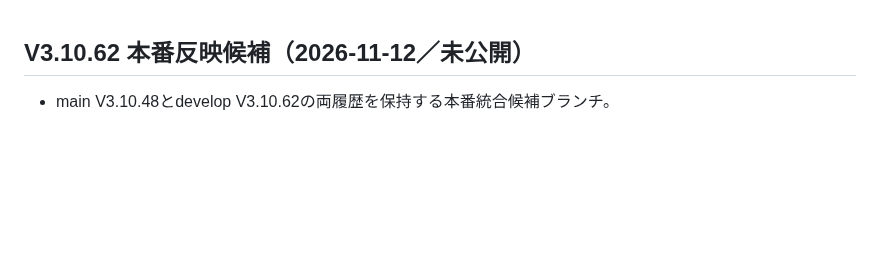
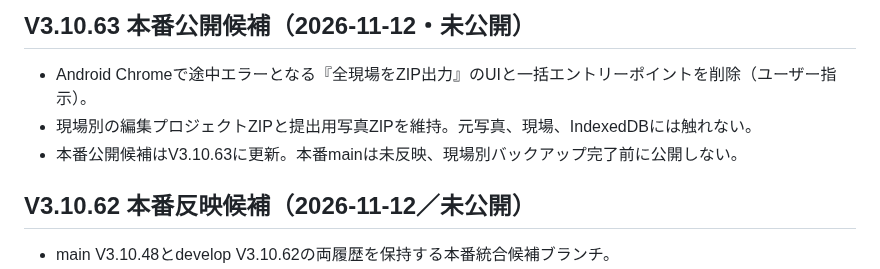
Before and after one commit to stsnwi-AI/iwazaki-kouji-photo-dx, a Markdown page: README.md, the part around the change. Drawn GitHub-style; blank space fills up the shorter version.

Commit message:
V3.10.63 release candidate README.md

```diff
--- a/README.md
+++ b/README.md
@@ -1,3 +1,8 @@
+## V3.10.63 本番公開候補（2026-11-12・未公開）
+- Android Chromeで途中エラーとなる『全現場をZIP出力』のUIと一括エントリーポイントを削除（ユーザー指示）。
+- 現場別の編集プロジェクトZIPと提出用写真ZIPを維持。元写真、現場、IndexedDBには触れない。
+- 本番公開候補はV3.10.63に更新。本番mainは未反映、現場別バックアップ完了前に公開しない。
+
 ## V3.10.62 本番反映候補（2026-11-12／未公開）
 - main V3.10.48とdevelop V3.10.62の両履歴を保持する本番統合候補ブランチ。
 - 版表示をV3.10.62に、PWAキャッシュを462prod1へ変更し、開発版バナーを非表示にした。
```
